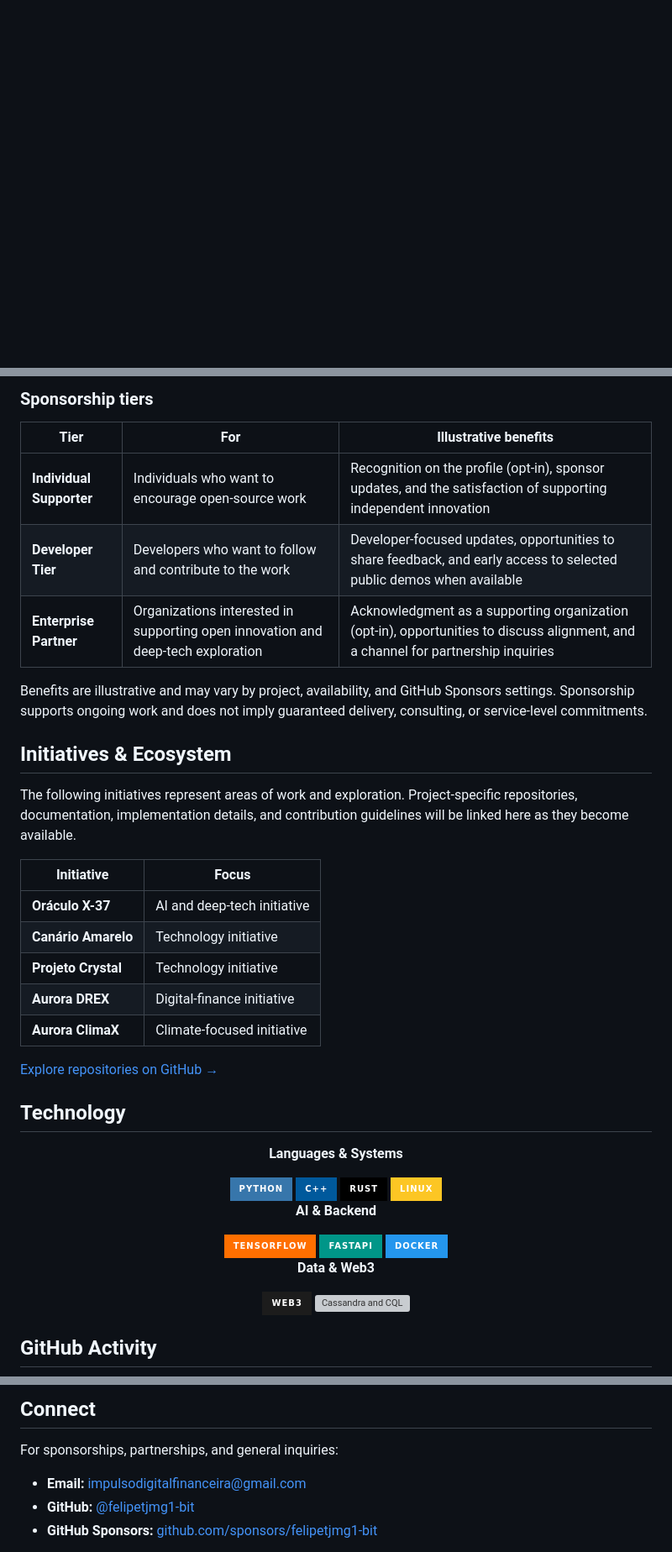
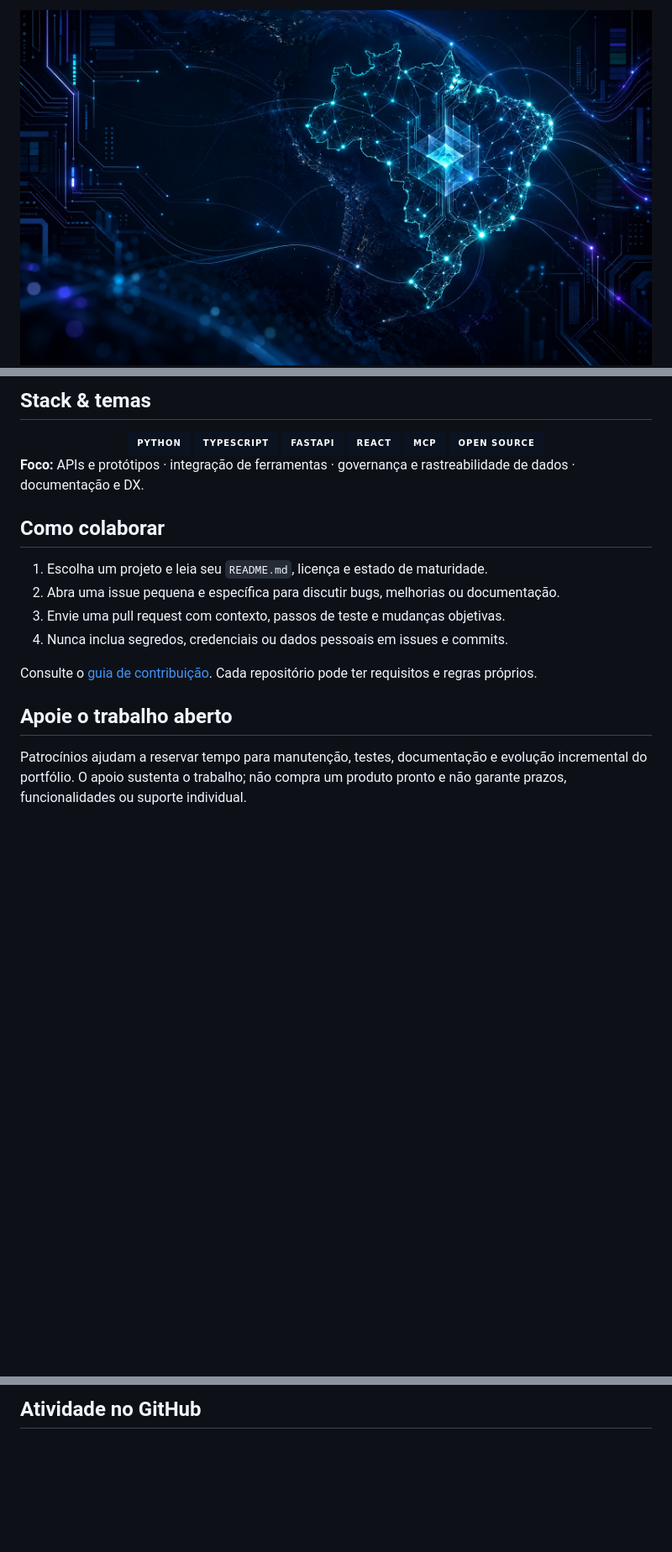
Before and after one commit to felipetjmg1-bit/felipetjmg1-bit, a Markdown page: README.md, 3 parts joined by grey strips. Shown at 84% size. GitHub-like rendering; pictures changed too: github_banner.jpg (added); badges without logos; blank space fills up the shorter version; grey boxes are pictures that could not be loaded.

Commit message:
docs: modernize GitHub profile identity

```diff
--- a/README.md
+++ b/README.md
@@ -1,3 +1,5 @@
 <div align="center">
 
+<img src="./github_banner.jpg" alt="Banner futurista em azul e ciano com uma rede digital em forma do Brasil" width="100%" />
+
 # Felipe Marcos de Abreu Aquino
@@ -57,53 +41,31 @@ Your sponsorship helps make time for research, prototyping, documentation, maint
 
-### Sponsorship tiers
-
-| Tier | For | Illustrative benefits |
-|---|---|---|
-| **Individual Supporter** | Individuals who want to encourage open-source work | Recognition on the profile (opt-in), sponsor updates, and the satisfaction of supporting independent innovation |
-| **Developer Tier** | Developers who want to follow and contribute to the work | Developer-focused updates, opportunities to share feedback, and early access to selected public demos when available |
-| **Enterprise Partner** | Organizations interested in supporting open innovation and deep-tech exploration | Acknowledgment as a supporting organization (opt-in), opportunities to discuss alignment, and a channel for partnership inquiries |
-
-Benefits are illustrative and may vary by project, availability, and GitHub Sponsors settings. Sponsorship supports ongoing work and does not imply guaranteed delivery, consulting, or service-level commitments.
-
-## Initiatives & Ecosystem
-
-The following initiatives represent areas of work and exploration. Project-specific repositories, documentation, implementation details, and contribution guidelines will be linked here as they become available.
-
-| Initiative | Focus |
-|---|---|
-| **Oráculo X-37** | AI and deep-tech initiative |
-| **Canário Amarelo** | Technology initiative |
-| **Projeto Crystal** | Technology initiative |
-| **Aurora DREX** | Digital-finance initiative |
-| **Aurora ClimaX** | Climate-focused initiative |
-
-[Explore repositories on GitHub →](https://github.com/felipetjmg1-bit?tab=repositories)
-
-## Technology
+## Stack & temas
 
 <div align="center">
 
-**Languages & Systems**
-
-<img src="https://img.shields.io/badge/Python-3776AB?style=for-the-badge&logo=python&logoColor=white" alt="Python" />
-<img src="https://img.shields.io/badge/C%2B%2B-00599C?style=for-the-badge&logo=c%2B%2B&logoColor=white" alt="C++" />
-<img src="https://img.shields.io/badge/Rust-000000?style=for-the-badge&logo=rust&logoColor=white" alt="Rust" />
-<img src="https://img.shields.io/badge/Linux-FCC624?style=for-the-badge&logo=linux&logoColor=black" alt="Linux" />
-
-**AI & Backend**
-
-<img src="https://img.shields.io/badge/TensorFlow-FF6F00?style=for-the-badge&logo=tensorflow&logoColor=white" alt="TensorFlow" />
-<img src="https://img.shields.io/badge/FastAPI-009688?style=for-the-badge&logo=fastapi&logoColor=white" alt="FastAPI" />
-<img src="https://img.shields.io/badge/Docker-2496ED?style=for-the-badge&logo=docker&logoColor=white" alt="Docker" />
-
-**Data & Web3**
-
-<img src="https://img.shields.io/badge/Web3-1C1C1C?style=for-the-badge&logo=web3.js&logoColor=F0B90B" alt="Web3" />
-<img src="https://img.shields.io/badge/Cassandra%20%2F%20CQL-1287B1?style=for-the-badge&logo=apachecassandra&logoColor=white" alt="Cassandra and CQL" />
+<img src="https://img.shields.io/badge/Python-0B1220?style=for-the-badge&logo=python&logoColor=3776AB" alt="Python" />
+<img src="https://img.shields.io/badge/TypeScript-0B1220?style=for-the-badge&logo=typescript&logoColor=3178C6" alt="TypeScript" />
+<img src="https://img.shields.io/badge/FastAPI-0B1220?style=for-the-badge&logo=fastapi&logoColor=009688" alt="FastAPI" />
+<img src="https://img.shields.io/badge/React-0B1220?style=for-the-badge&logo=react&logoColor=61DAFB" alt="React" />
+<img src="https://img.shields.io/badge/MCP-0B1220?style=for-the-badge&logo=protocols.io&logoColor=36D9F5" alt="Model Context Protocol" />
+<img src="https://img.shields.io/badge/Open%20Source-0B1220?style=for-the-badge&logo=github&logoColor=white" alt="Open source" />
 
 </div>
 
-## GitHub Activity
+**Foco:** APIs e protótipos · integração de ferramentas · governança e rastreabilidade de dados · documentação e DX.
+
+## Como colaborar
+
+1. Escolha um projeto e leia seu `README.md`, licença e estado de maturidade.
+2. Abra uma issue pequena e específica para discutir bugs, melhorias ou documentação.
+3. Envie uma pull request com contexto, passos de teste e mudanças objetivas.
+4. Nunca inclua segredos, credenciais ou dados pessoais em issues e commits.
+
+Consulte o [guia de contribuição](CONTRIBUTING.md). Cada repositório pode ter requisitos e regras próprios.
+
+## Apoie o trabalho aberto
+
+Patrocínios ajudam a reservar tempo para manutenção, testes, documentação e evolução incremental do portfólio. O apoio sustenta o trabalho; não compra um produto pronto e não garante prazos, funcionalidades ou suporte individual.
 
 <div align="center">
 
@@ -122,13 +73,7 @@ The following initiatives represent areas of work and exploration. Project-speci
 
 </div>
 
-## Connect
-
-For sponsorships, partnerships, and general inquiries:
-
-- **Email:** [impulsodigitalfinanceira@gmail.com](mailto:impulsodigitalfinanceira@gmail.com)
-- **GitHub:** [@felipetjmg1-bit](https://github.com/felipetjmg1-bit)
-- **GitHub Sponsors:** [github.com/sponsors/felipetjmg1-bit](https://github.com/sponsors/felipetjmg1-bit)
+## Atividade no GitHub
 
 <div align="center">
 
```
Also changed, not shown: other parts of README.md (+34 -83 lines), 1 other file.
